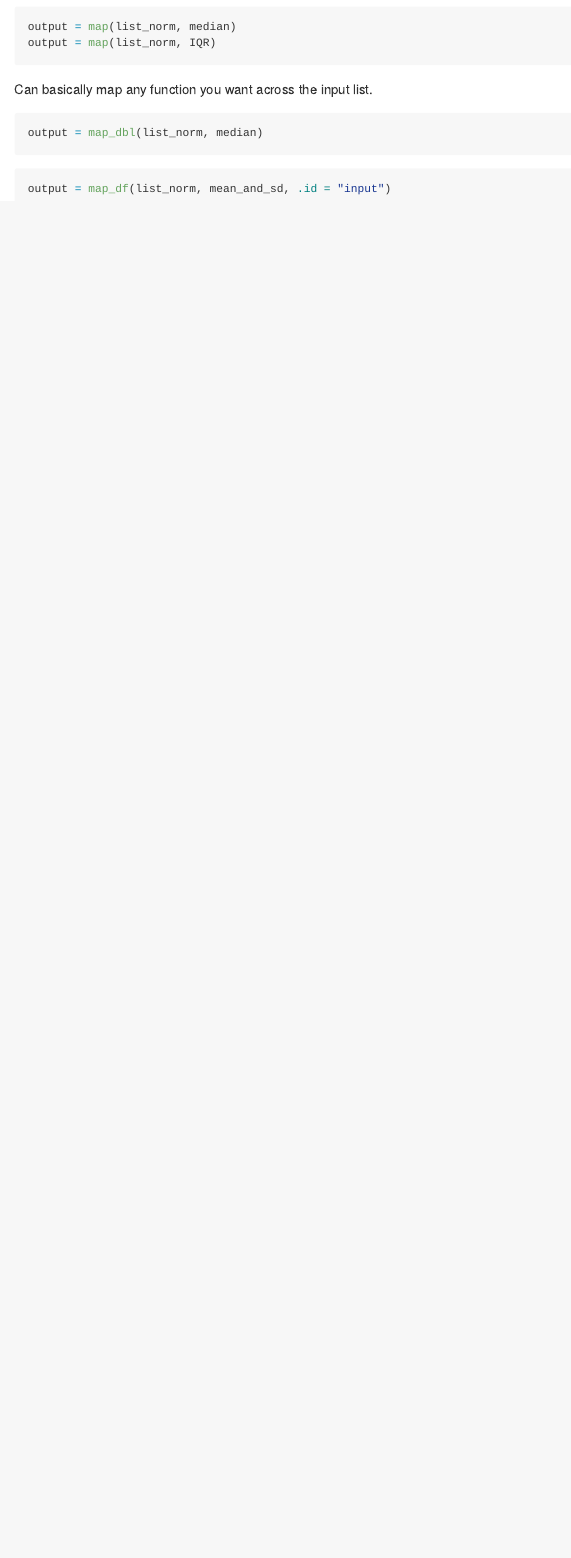
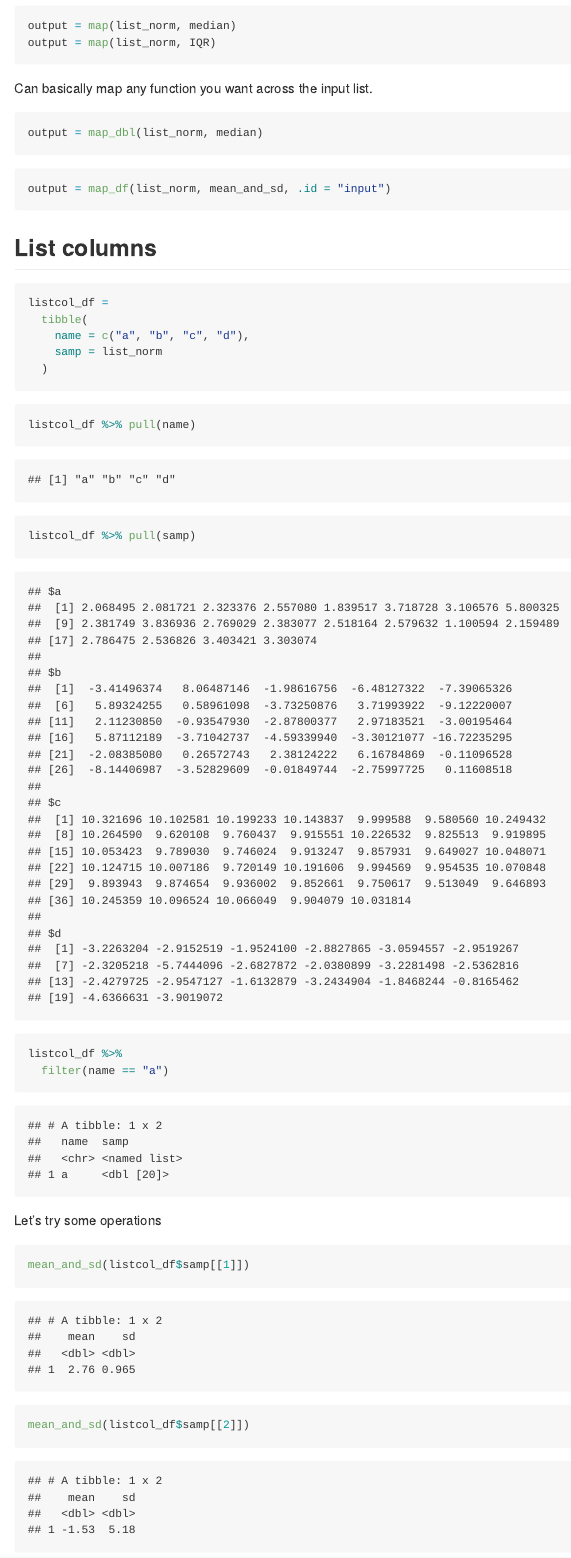
Before and after one commit to MeganMarziali/iteration, an R Markdown document (iteration.Rmd): the page in a window 1100 px wide, from 4460 px down before the commit and from 4500 px down after it, so that both start at the same text. The pictures show the output file iteration.md that the author committed with the source, drawn offline in the style of GitHub.

Commit message:
list columns

````diff
--- a/iteration.Rmd
+++ b/iteration.Rmd
@@ -114,3 +114,27 @@ output = map_dbl(list_norm, median)
 ```{r}
 output = map_df(list_norm, mean_and_sd, .id = "input")
 ```
+
+## List columns
+
+```{r}
+listcol_df =
+  tibble(
+    name = c("a", "b", "c", "d"),
+    samp = list_norm
+  )
+```
+
+```{r}
+listcol_df %>% pull(name)
+listcol_df %>% pull(samp)
+
+listcol_df %>%
+  filter(name == "a")
+```
+
+Let's try some operations
+
+```{r}
+mean_and_sd(listcol_df$samp[[1]])
+mean_and_sd(listcol_df$samp[[2]])
````
Also changed, not shown: iteration.md, iteration.Rmd (18 more changed lines).
